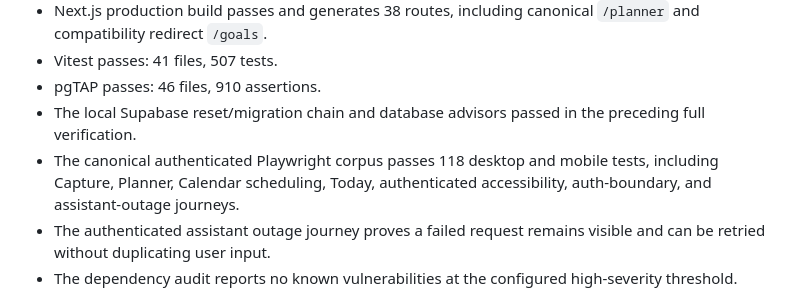
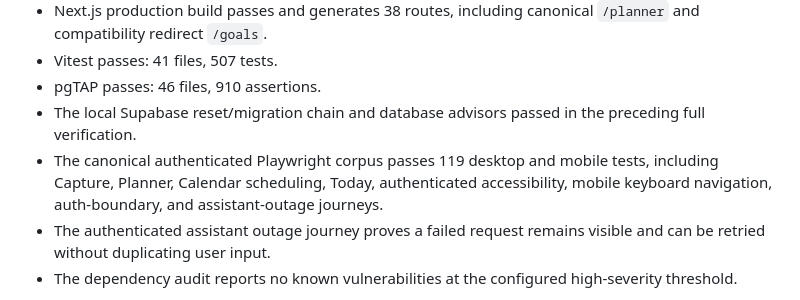
Before and after one commit to KalebBefekadu/planner-ai, a Markdown page: docs/status.md, the part around the change. Rendered like a GitHub page.

Commit message:
Record keyboard navigation verification

```diff
--- a/docs/status.md
+++ b/docs/status.md
@@ -25,7 +25,7 @@ Fresh checks on 2026-09-06:
 - Vitest passes: 41 files, 507 tests.
 - pgTAP passes: 46 files, 910 assertions.
 - The local Supabase reset/migration chain and database advisors passed in the preceding full verification.
-- The canonical authenticated Playwright corpus passes 118 desktop and mobile tests, including Capture, Planner, Calendar scheduling, Today, authenticated accessibility, auth-boundary, and assistant-outage journeys.
+- The canonical authenticated Playwright corpus passes 119 desktop and mobile tests, including Capture, Planner, Calendar scheduling, Today, authenticated accessibility, mobile keyboard navigation, auth-boundary, and assistant-outage journeys.
 - The authenticated assistant outage journey proves a failed request remains visible and can be retried without duplicating user input.
 - The dependency audit reports no known vulnerabilities at the configured high-severity threshold.
 
```
